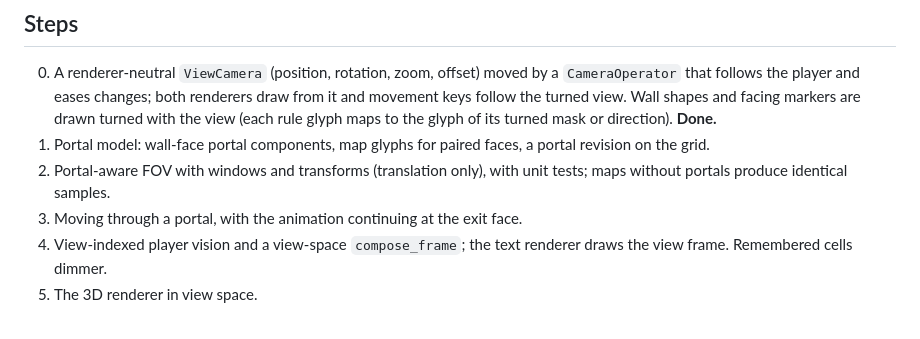
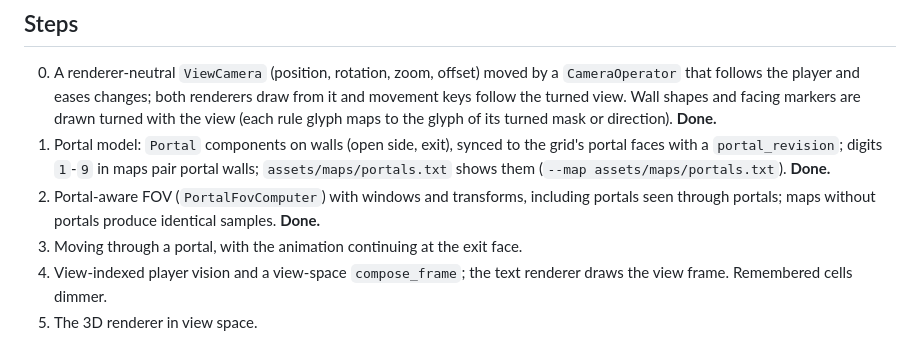
Before and after one commit to suilevap/gridvail, a Markdown page: PORTALS.md, the part around the change. Rendered like a GitHub page.

```diff
--- a/PORTALS.md
+++ b/PORTALS.md
@@ -101,10 +101,13 @@ can be seen (optional step 8).
    both renderers draw from it and movement keys follow the turned view.
    Wall shapes and facing markers are drawn turned with the view (each
    rule glyph maps to the glyph of its turned mask or direction). **Done.**
-1. Portal model: wall-face portal components, map glyphs for paired faces,
-   a portal revision on the grid.
-2. Portal-aware FOV with windows and transforms (translation only), with
-   unit tests; maps without portals produce identical samples.
+1. Portal model: `Portal` components on walls (open side, exit), synced to
+   the grid's portal faces with a `portal_revision`; digits `1`-`9` in maps
+   pair portal walls; `assets/maps/portals.txt` shows them
+   (`--map assets/maps/portals.txt`). **Done.**
+2. Portal-aware FOV (`PortalFovComputer`) with windows and transforms,
+   including portals seen through portals; maps without portals produce
+   identical samples. **Done.**
 3. Moving through a portal, with the animation continuing at the exit face.
 4. View-indexed player vision and a view-space `compose_frame`; the text
    renderer draws the view frame. Remembered cells dimmer.
```
Also changed, not shown: ARCHITECTURE.md (+4 -1 lines), README.md (+9 -2 lines).
